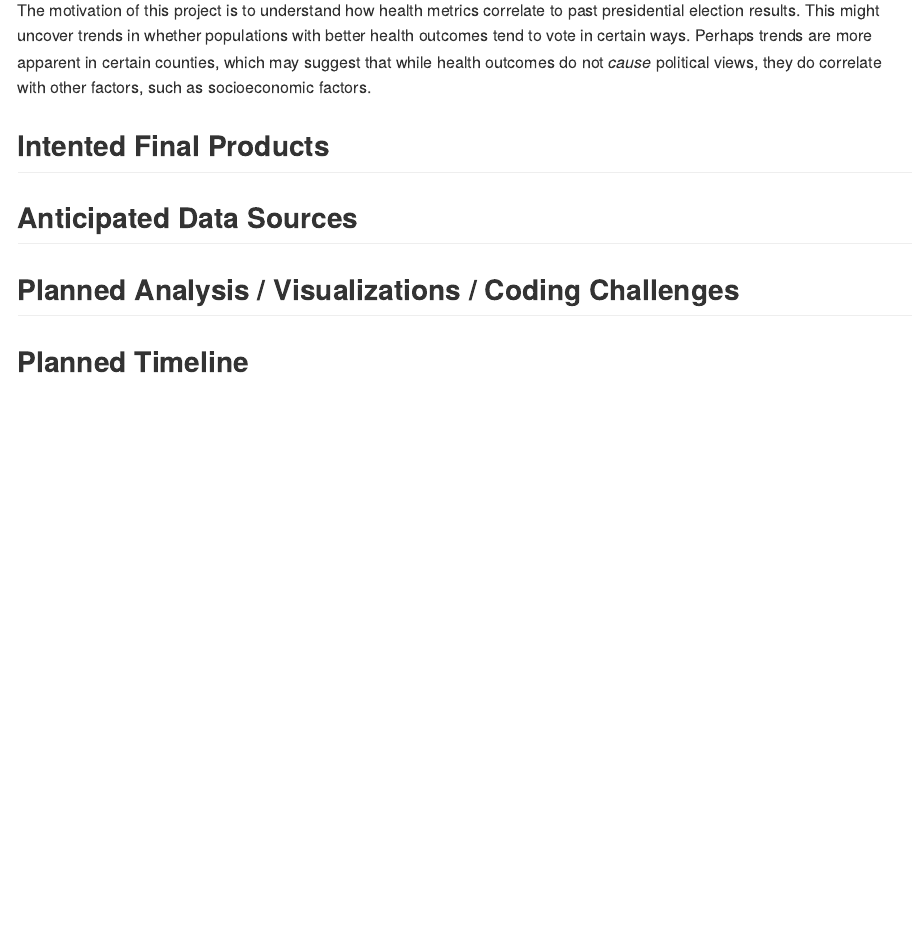
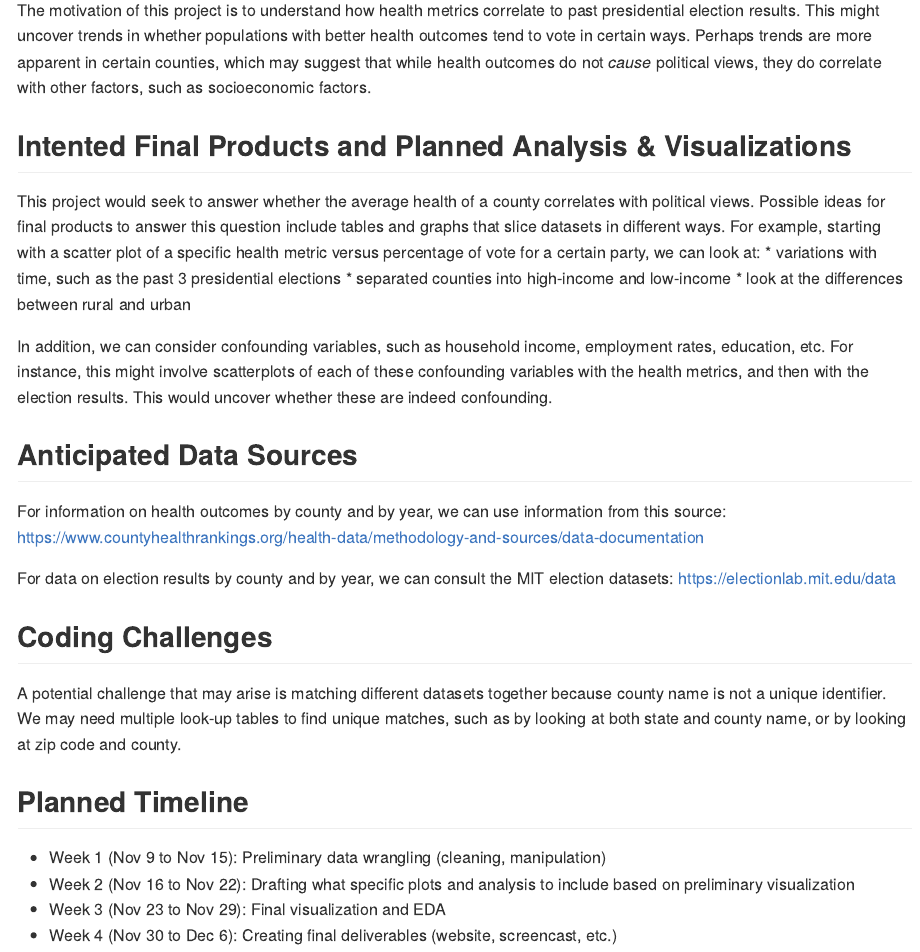
Before and after one commit to writer3/P8105_FinalProject, an R Markdown document (ProjectProposal.Rmd): the page in a window 1100 px wide, from 340 px down. The pictures show the output file ProjectProposal.md that the author committed with the source, drawn offline in the style of GitHub.

Commit message:
completing proposal

```diff
--- a/ProjectProposal.Rmd
+++ b/ProjectProposal.Rmd
@@ -13,10 +13,29 @@ output: github_document
 
 The motivation of this project is to understand how health metrics correlate to past presidential election results. This might uncover trends in whether populations with better health outcomes tend to vote in certain ways. Perhaps trends are more apparent in certain counties, which may suggest that while health outcomes do not *cause* political views, they do correlate with other factors, such as socioeconomic factors.
 
-## Intented Final Products
+## Intented Final Products and Planned Analysis & Visualizations
+
+This project would seek to answer whether the average health of a county correlates with political views. Possible ideas for final products to answer this question include tables and graphs that slice datasets in different ways. For example, starting with a scatter plot of a specific health metric versus percentage of vote for a certain party, we can look at:
+* variations with time, such as the past 3 presidential elections
+* separated counties into high-income and low-income
+* look at the differences between rural and urban
+
+In addition, we can consider confounding variables, such as household income, employment rates, education, etc. For instance, this might involve scatterplots of each of these confounding variables with the health metrics, and then with the election results. This would uncover whether these are indeed confounding.
 
 ## Anticipated Data Sources
 
-## Planned Analysis / Visualizations / Coding Challenges
+For information on health outcomes by county and by year, we can use information from this source: https://www.countyhealthrankings.org/health-data/methodology-and-sources/data-documentation
+
+For data on election results by county and by year, we can consult the MIT election datasets:
+https://electionlab.mit.edu/data
+
+## Coding Challenges
+
+A potential challenge that may arise is matching different datasets together because county name is not a unique identifier. We may need multiple look-up tables to find unique matches, such as by looking at both state and county name, or by looking at zip code and county.
 
 ## Planned Timeline
+
+* Week 1 (Nov 9 to Nov 15): Preliminary data wrangling (cleaning, manipulation)
+* Week 2 (Nov 16 to Nov 22): Drafting what specific plots and analysis to include based on preliminary visualization
+* Week 3 (Nov 23 to Nov 29): Final visualization and EDA
+* Week 4 (Nov 30 to Dec 6): Creating final deliverables (website, screencast, etc.)
```
Also changed, not shown: ProjectProposal.md.
